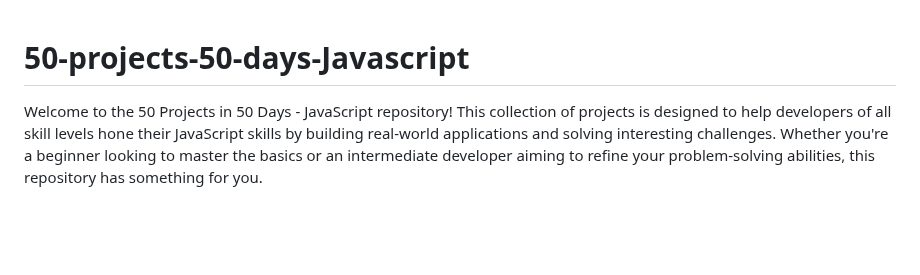
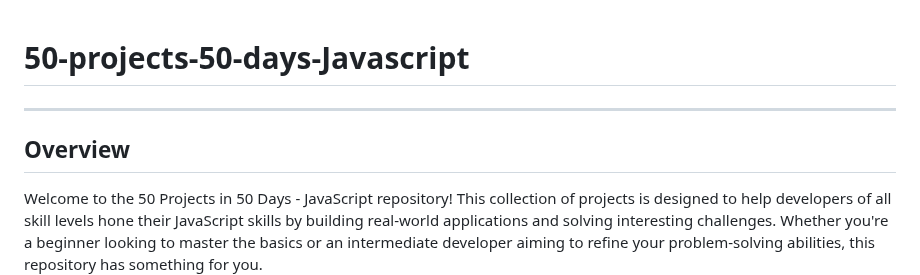
Before and after one commit to Guy-Ghis/50-projects-50-days-Javascript, a Markdown page: README.md, the part around the change. Rendered like a GitHub page; blank space fills up the shorter version.

```diff
--- a/README.md
+++ b/README.md
@@ -1,5 +1,7 @@
 # 50-projects-50-days-Javascript
 
+---
+## Overview
 Welcome to the 50 Projects in 50 Days - JavaScript repository! This collection of projects is designed to help developers of all skill levels hone their JavaScript skills by building real-world applications and solving interesting challenges. Whether you're a beginner looking to master the basics or an intermediate developer aiming to refine your problem-solving abilities, this repository has something for you.
 
 ---
```
